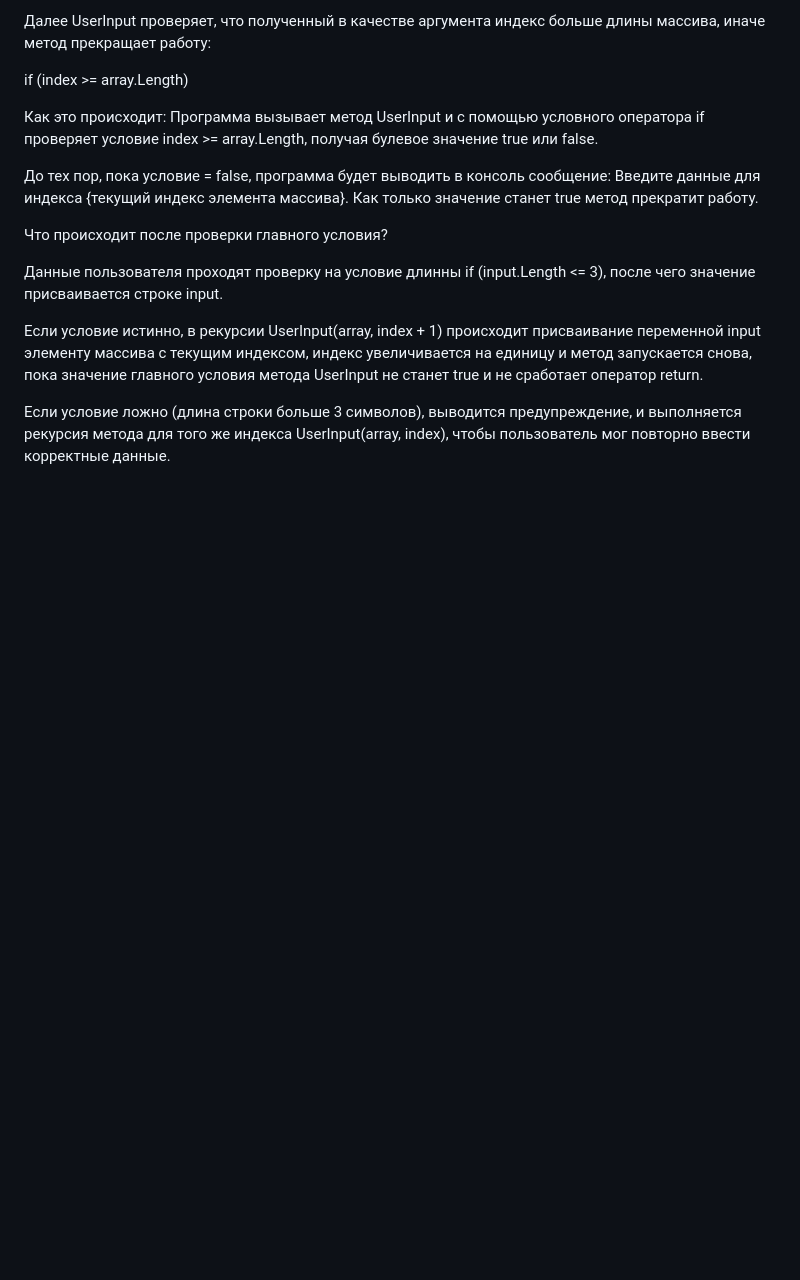
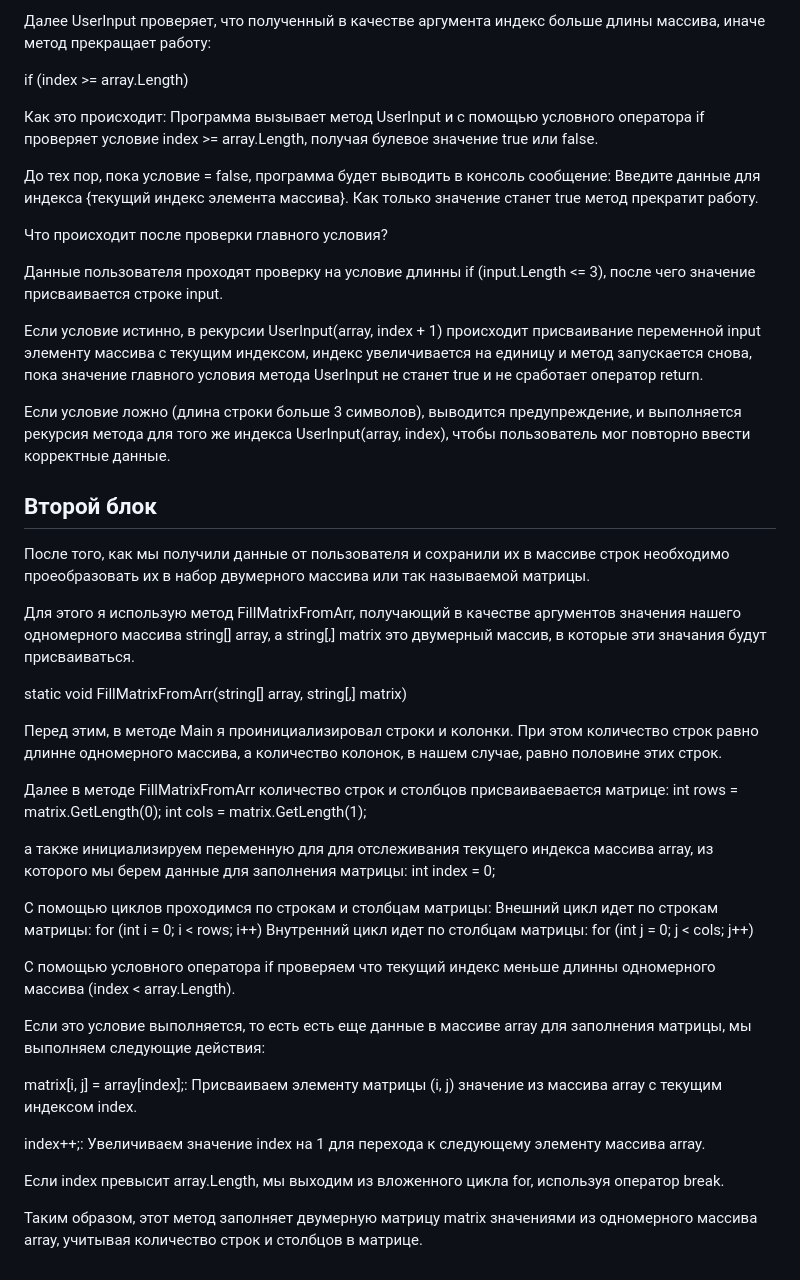
Before and after one commit to Vkiselev1984/MyGeekBrainsCloud, a Markdown page: C#/finalCcontrolWork/Readme.md, the part around the change. Drawn GitHub-style; blank space fills up the shorter version.

Commit message:
Добавил описание для метода FillMatrixFromArr

```diff
--- a/C#/finalCcontrolWork/Readme.md
+++ b/C#/finalCcontrolWork/Readme.md
@@ -43,3 +43,36 @@ if (index >= array.Length)
 Если условие истинно, в рекурсии UserInput(array, index + 1) происходит присваивание переменной input элементу массива с текущим индексом, индекс увеличивается на единицу и метод запускается снова, пока значение главного условия метода UserInput не станет true и не сработает оператор return.
 
 Если условие ложно (длина строки больше 3 символов), выводится предупреждение, и выполняется рекурсия метода  для того же индекса UserInput(array, index), чтобы пользователь мог повторно ввести корректные данные.
+
+## Второй блок
+
+После того, как мы получили данные от пользователя и сохранили их в массиве строк необходимо проеобразовать их в набор двумерного массива или так называемой матрицы.
+
+Для этого я использую метод FillMatrixFromArr, получающий в качестве аргументов значения нашего одномерного массива string[] array, а string[,] matrix это двумерный массив, в которые эти значания будут присваиваться.
+
+static void FillMatrixFromArr(string[] array, string[,] matrix)
+
+Перед этим, в методе Main я проинициализировал строки и колонки. При этом количество строк равно длинне одномерного массива, а количество колонок, в нашем случае, равно половине этих строк.
+
+Далее в методе FillMatrixFromArr количество строк и столбцов присваиваевается матрице:
+int rows = matrix.GetLength(0);
+int cols = matrix.GetLength(1);
+
+а также инициализируем переменную для для отслеживания текущего индекса массива array, из которого мы берем данные для заполнения матрицы:
+int index = 0;
+
+С помощью циклов проходимся по строкам и столбцам матрицы:
+Внешний цикл идет по строкам матрицы: for (int i = 0; i < rows; i++)
+Внутренний цикл идет по столбцам матрицы: for (int j = 0; j < cols; j++)
+
+C помощью условного оператора if проверяем что текущий индекс меньше длинны одномерного массива (index < array.Length).
+
+Если это условие выполняется, то есть есть еще данные в массиве array для заполнения матрицы, мы выполняем следующие действия:
+
+matrix[i, j] = array[index];: Присваиваем элементу матрицы (i, j) значение из массива array с текущим индексом index.
+
+index++;: Увеличиваем значение index на 1 для перехода к следующему элементу массива array.
+
+Если index превысит array.Length, мы выходим из вложенного цикла for, используя оператор break.
+
+Таким образом, этот метод заполняет двумерную матрицу matrix значениями из одномерного массива array, учитывая количество строк и столбцов в матрице.
```
